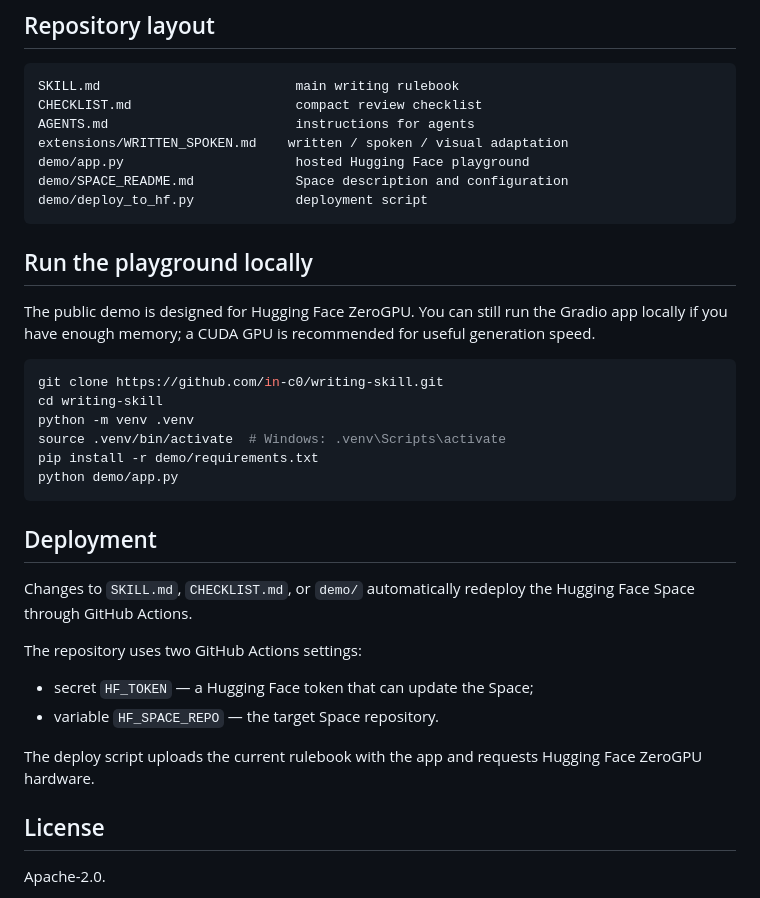
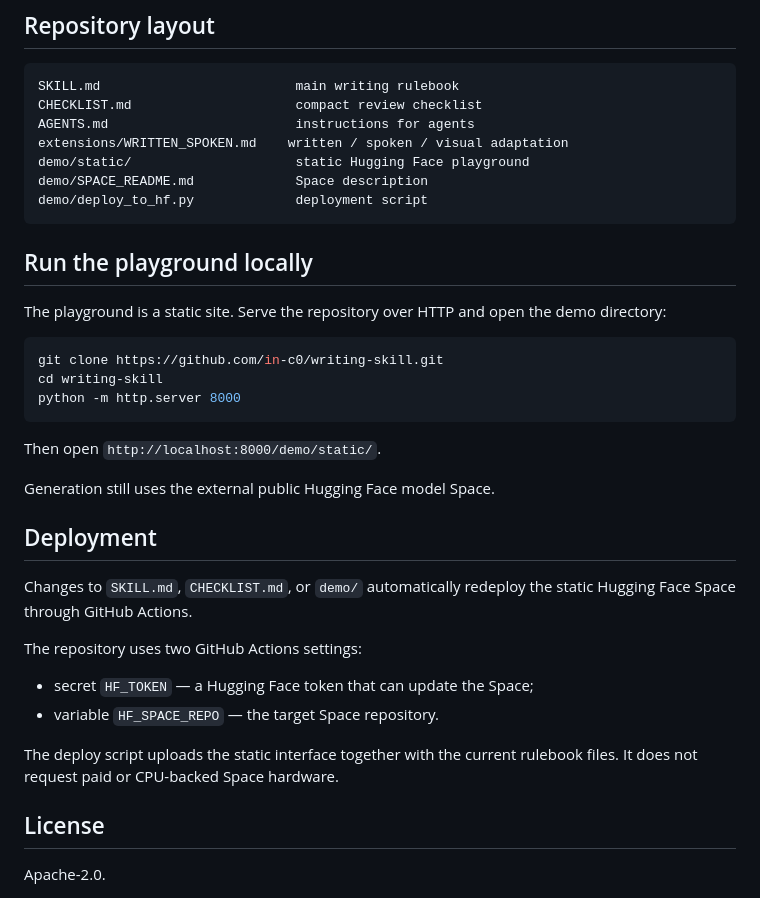
Before and after one commit to in-c0/writing-skill, a Markdown page: README.md, the part around one of its changes. Drawn GitHub-style.

````diff
--- a/README.md
+++ b/README.md
@@ -58,34 +64,35 @@ SKILL.md                         main writing rulebook
 CHECKLIST.md                     compact review checklist
 AGENTS.md                        instructions for agents
 extensions/WRITTEN_SPOKEN.md    written / spoken / visual adaptation
-demo/app.py                      hosted Hugging Face playground
-demo/SPACE_README.md             Space description and configuration
+demo/static/                     static Hugging Face playground
+demo/SPACE_README.md             Space description
 demo/deploy_to_hf.py             deployment script
 ```
 
 ## Run the playground locally
 
-The public demo is designed for Hugging Face ZeroGPU. You can still run the Gradio app locally if you have enough memory; a CUDA GPU is recommended for useful generation speed.
+The playground is a static site. Serve the repository over HTTP and open the demo directory:
 
 ```bash
 git clone https://github.com/in-c0/writing-skill.git
 cd writing-skill
-python -m venv .venv
-source .venv/bin/activate  # Windows: .venv\Scripts\activate
-pip install -r demo/requirements.txt
-python demo/app.py
+python -m http.server 8000
 ```
+
+Then open `http://localhost:8000/demo/static/`.
+
+Generation still uses the external public Hugging Face model Space.
 
 ## Deployment
 
-Changes to `SKILL.md`, `CHECKLIST.md`, or `demo/` automatically redeploy the Hugging Face Space through GitHub Actions.
+Changes to `SKILL.md`, `CHECKLIST.md`, or `demo/` automatically redeploy the static Hugging Face Space through GitHub Actions.
 
 The repository uses two GitHub Actions settings:
 
 - secret `HF_TOKEN` — a Hugging Face token that can update the Space;
 - variable `HF_SPACE_REPO` — the target Space repository.
 
-The deploy script uploads the current rulebook with the app and requests Hugging Face ZeroGPU hardware.
+The deploy script uploads the static interface together with the current rulebook files. It does not request paid or CPU-backed Space hardware.
 
 ## License
 
````
Also changed, not shown: other parts of README.md (+15 -9 lines).
